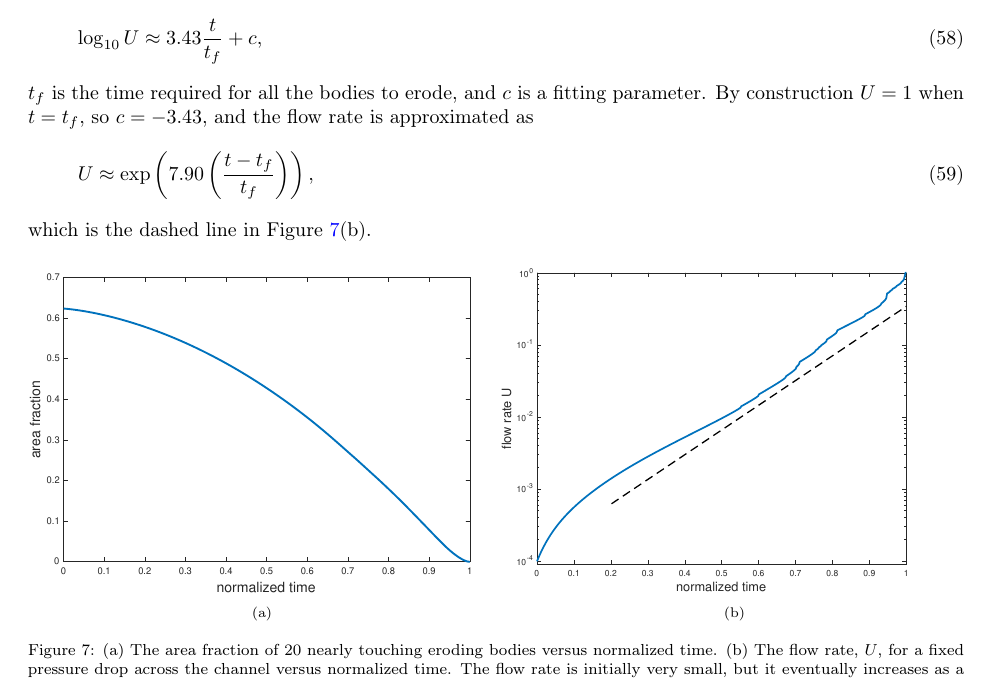
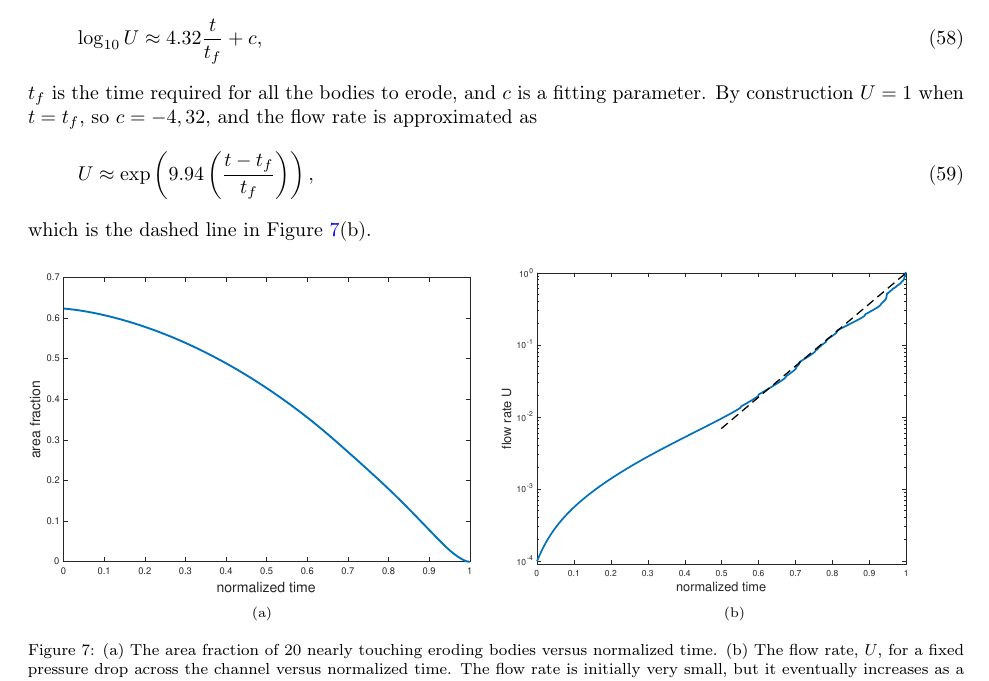
Before and after one commit to quaife/erosion, a LaTeX paper (docs/transport/erosion_transport.tex): part of page 19 of 34, cut so that both start at the same text. Compiled offline with pdfLaTeX.

Commit message:
modify figs in transport paper

```diff
--- a/docs/transport/erosion_transport.tex
+++ b/docs/transport/erosion_transport.tex
@@ -1470,13 +1470,13 @@ Figure~\ref{fig:Eroding20flowrate}(b) is roughly linear which indicates
 that the flow rate can be written as a exponential law.  The line of
 best fit is
 \begin{align}
-  \log_{10} U \approx 3.43 \frac{t}{t_f} + c,
+  \log_{10} U \approx 4.32 \frac{t}{t_f} + c,
 \end{align}
 $t_f$ is the time required for all the bodies to erode, and $c$ is a
-fitting parameter. By construction $U = 1$ when $t=t_f$, so $c=-3.43$,
+fitting parameter. By construction $U = 1$ when $t=t_f$, so $c=-4,32$,
 and the flow rate is approximated as
 \begin{align}
-  U \approx \exp\left(7.90 \left(\frac{t - t_f}{t_f} \right)\right),
+  U \approx \exp\left(9.94 \left(\frac{t - t_f}{t_f} \right)\right),
 \end{align}
 which is the dashed line in Figure~\ref{fig:Eroding20flowrate}(b).
 
@@ -1486,7 +1486,7 @@ which is the dashed line in Figure~\ref{fig:Eroding20flowrate}(b).
 \caption{}
 \end{subfigure}
 \begin{subfigure}[b]{0.5\textwidth}
-\includegraphics*[height = 0.7\linewidth]{./figs/flow_rate20dense}
+\includegraphics*[height = 0.7\linewidth]{./figs/flow_rate20densen}
 \caption{}
 \end{subfigure}
 \caption{\label{fig:Eroding20flowrate}(a) The area fraction of 20
```
Also changed, not shown: docs/transport/figs/flow_rate20dense.pdf (deleted), docs/transport/figs/flow_rate20densen.pdf (added).
